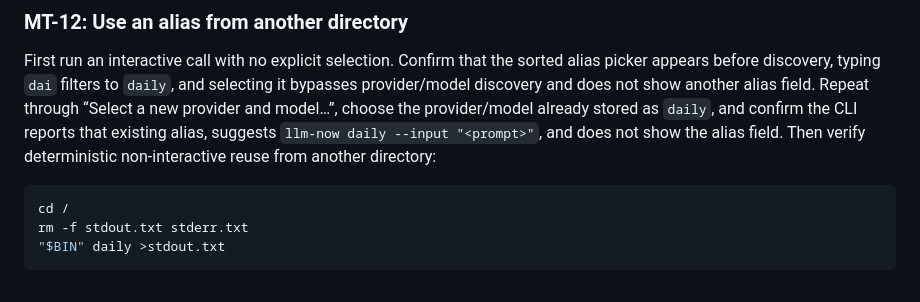
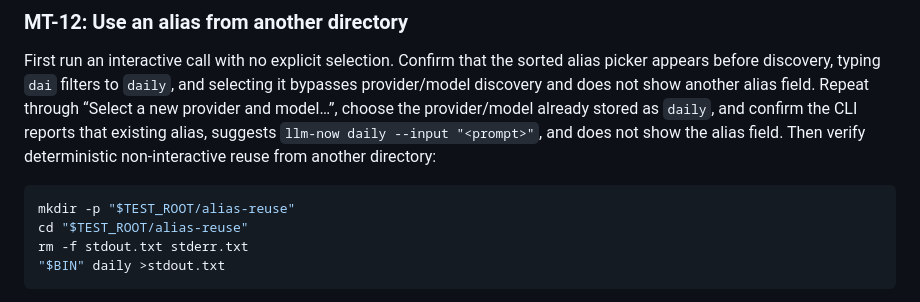
Before and after one commit to swartzrock/llm-now, a Markdown page: docs/manual-testing.md, the part around the change. Rendered like a GitHub page.

Commit message:
fix(review): repair alias manual test directory

````diff
--- a/docs/manual-testing.md
+++ b/docs/manual-testing.md
@@ -266,7 +266,8 @@ The model value is `null` when a supported CLI provider uses its default. Confir
 First run an interactive call with no explicit selection. Confirm that the sorted alias picker appears before discovery, typing `dai` filters to `daily`, and selecting it bypasses provider/model discovery and does not show another alias field. Repeat through “Select a new provider and model…”, choose the provider/model already stored as `daily`, and confirm the CLI reports that existing alias, suggests `llm-now daily --input "<prompt>"`, and does not show the alias field. Then verify deterministic non-interactive reuse from another directory:
 
 ```bash
-cd /
+mkdir -p "$TEST_ROOT/alias-reuse"
+cd "$TEST_ROOT/alias-reuse"
 rm -f stdout.txt stderr.txt
 "$BIN" daily >stdout.txt
 ```
````
